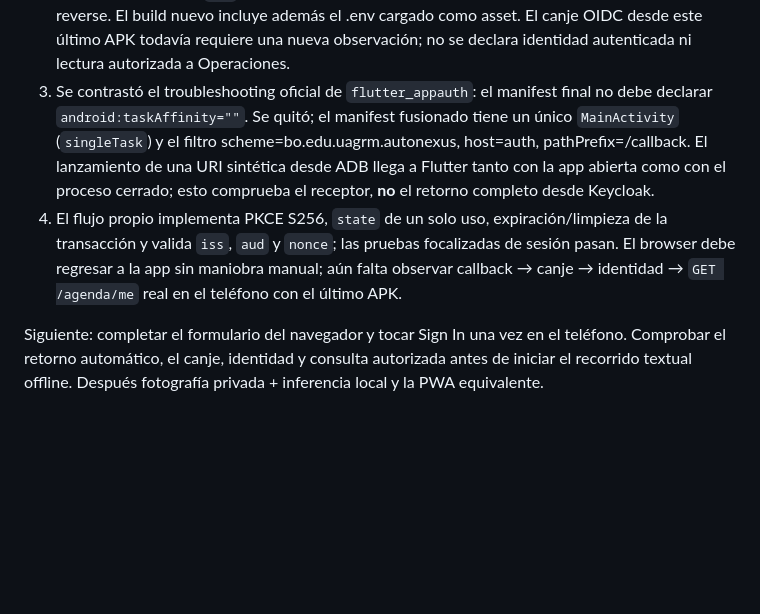
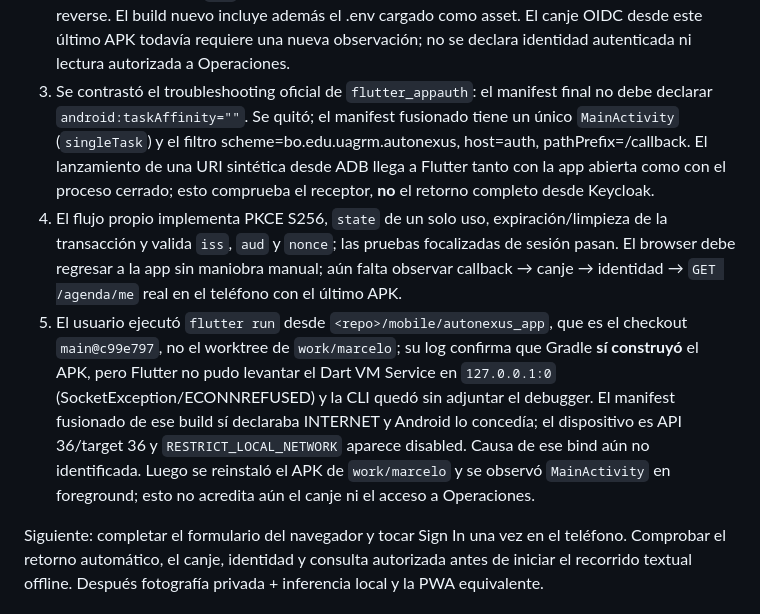
Before and after one commit to marcelojp03/autonexus-ai, a Markdown page: docs/context/STATUS.md, the part around the change. GitHub-like rendering; blank space fills up the shorter version.

Commit message:
docs(cu27): record local dotenv setup and debug VM blocker

```diff
--- a/docs/context/STATUS.md
+++ b/docs/context/STATUS.md
@@ -49,7 +49,7 @@ Diagnóstico y estado observado del login:
    responde `200` al sondeo de Keycloak, Operaciones y MS05 por los túneles adb reverse. El build nuevo
    incluye además el .env cargado como asset. El canje OIDC desde este último APK todavía requiere una
    nueva observación; no se declara identidad autenticada ni lectura autorizada a Operaciones.
-3. Se contrastó el troubleshooting oficial de `flutter_appauth`: el manifest final no debe declarar
+ 3. Se contrastó el troubleshooting oficial de `flutter_appauth`: el manifest final no debe declarar
    `android:taskAffinity=""`. Se quitó; el manifest fusionado tiene un único `MainActivity`
    (`singleTask`) y el filtro scheme=bo.edu.uagrm.autonexus, host=auth, pathPrefix=/callback.
    El lanzamiento de una URI sintética desde ADB llega a Flutter tanto con la app abierta como con el
@@ -58,6 +58,13 @@ Diagnóstico y estado observado del login:
    valida `iss`, `aud` y `nonce`; las pruebas focalizadas de sesión pasan. El browser debe regresar a la
    app sin maniobra manual; aún falta observar callback → canje → identidad → `GET /agenda/me` real en
    el teléfono con el último APK.
+5. El usuario ejecutó `flutter run` desde `<repo>/mobile/autonexus_app`, que es el checkout `main@c99e797`,
+   no el worktree de `work/marcelo`; su log confirma que Gradle **sí construyó** el APK, pero Flutter no
+   pudo levantar el Dart VM Service en `127.0.0.1:0` (SocketException/ECONNREFUSED) y la CLI quedó sin
+   adjuntar el debugger. El manifest fusionado de ese build sí declaraba INTERNET y Android lo concedía;
+   el dispositivo es API 36/target 36 y `RESTRICT_LOCAL_NETWORK` aparece disabled. Causa de ese bind aún
+   no identificada. Luego se reinstaló el APK de `work/marcelo` y se observó `MainActivity` en foreground;
+   esto no acredita aún el canje ni el acceso a Operaciones.
 
 Siguiente: completar el formulario del navegador y tocar Sign In una vez en el teléfono. Comprobar el
 retorno automático, el canje, identidad y consulta autorizada antes de iniciar el recorrido textual
```
